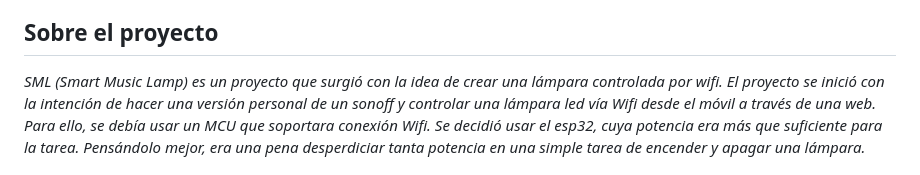
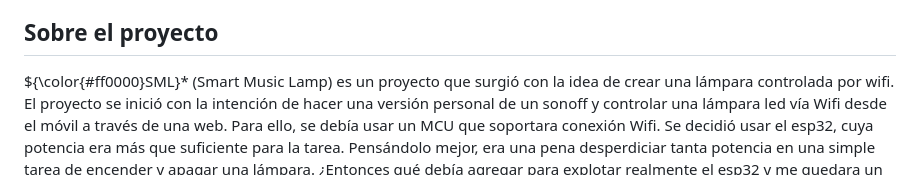
Before and after one commit to alexminator/SML, a Markdown page: README_es.md, the part around the change. GitHub-like rendering.

Commit message:
edit readme es

```diff
--- a/README_es.md
+++ b/README_es.md
@@ -57,7 +57,7 @@
 <!-- ABOUT THE PROJECT -->
 ## Sobre el proyecto
 
-*SML (Smart Music Lamp) es un proyecto que surgió con la idea de crear una lámpara controlada por wifi. El proyecto se inició con la intención de hacer una versión personal de un sonoff y controlar una lámpara led vía Wifi desde el móvil a través de una web. Para ello, se debía usar un MCU que soportara conexión Wifi. Se decidió usar el esp32, cuya potencia era más que suficiente para la tarea.
+${\color{#ff0000}SML}* (Smart Music Lamp) es un proyecto que surgió con la idea de crear una lámpara controlada por wifi. El proyecto se inició con la intención de hacer una versión personal de un sonoff y controlar una lámpara led vía Wifi desde el móvil a través de una web. Para ello, se debía usar un MCU que soportara conexión Wifi. Se decidió usar el esp32, cuya potencia era más que suficiente para la tarea.
 Pensándolo mejor, era una pena desperdiciar tanta potencia en una simple tarea de encender y apagar una lámpara. ¿Entonces qué debía agregar para explotar realmente el esp32 y me quedara un producto más completo y funcional?
 Al ver a mi mujer cocinando y oyendo música desde el móvil, el cual dejaba en cualquier lado, me vino la idea de dotar a la lámpara de un sistema de audio (speaker bluetooth). Le dije, no sería genial cocinar oyendo música sin tener que dejar el móvil regado en cualquier parte. Solo tendrías que encender la lámpara de la cocina y conectarte a ella vía wifi desde el móvil. Podrás controlar el encendido de la lámpara y a la vez pasar la música desde el móvil vía bluetooth a la lámpara y tener música en la cocina.
 Si ya tengo una lámpara que reproduce música, ¿por qué no hacerla más alegre y dotarla de colores? Para ello, agregué una tira de neopixels que también son controlados vía web desde el móvil, dando la posibilidad de efectos de luces incluyendo efectos al compás de la música que reproduce la lámpara.
```
